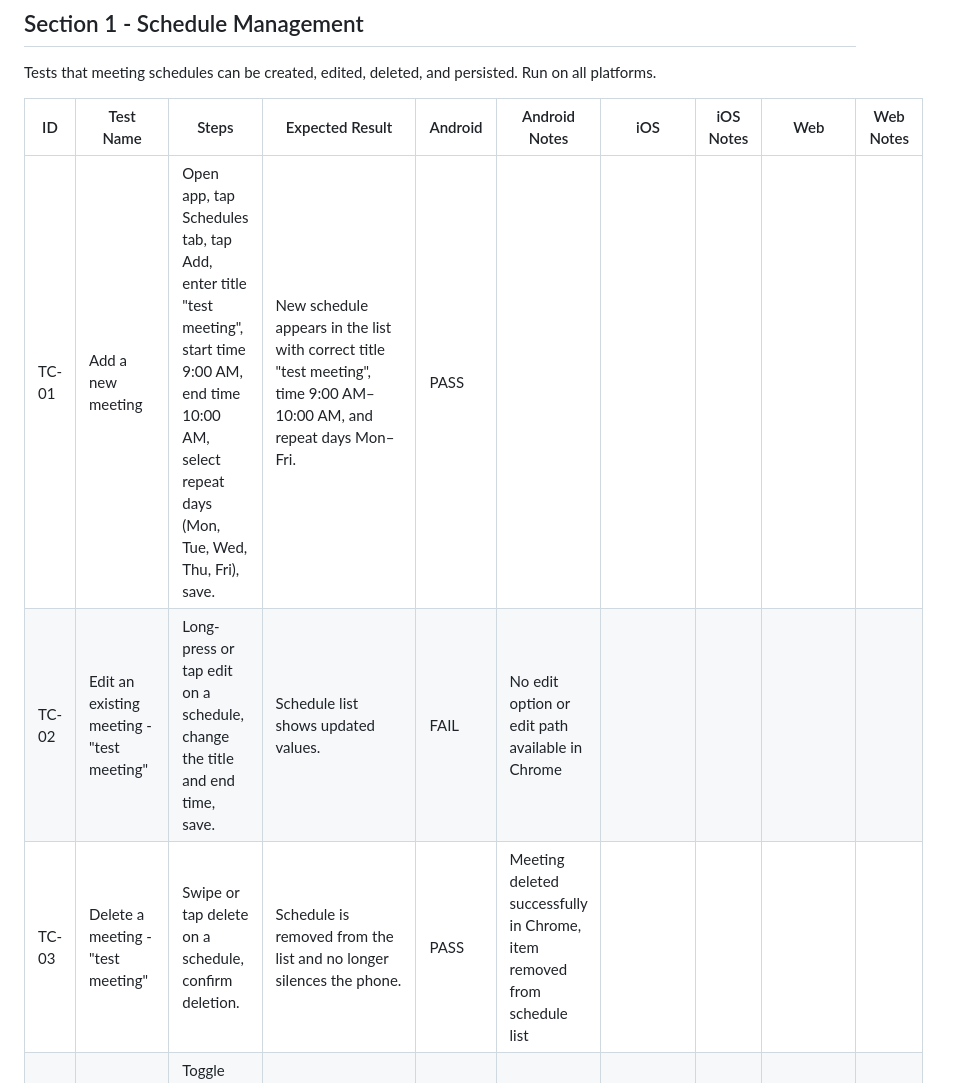
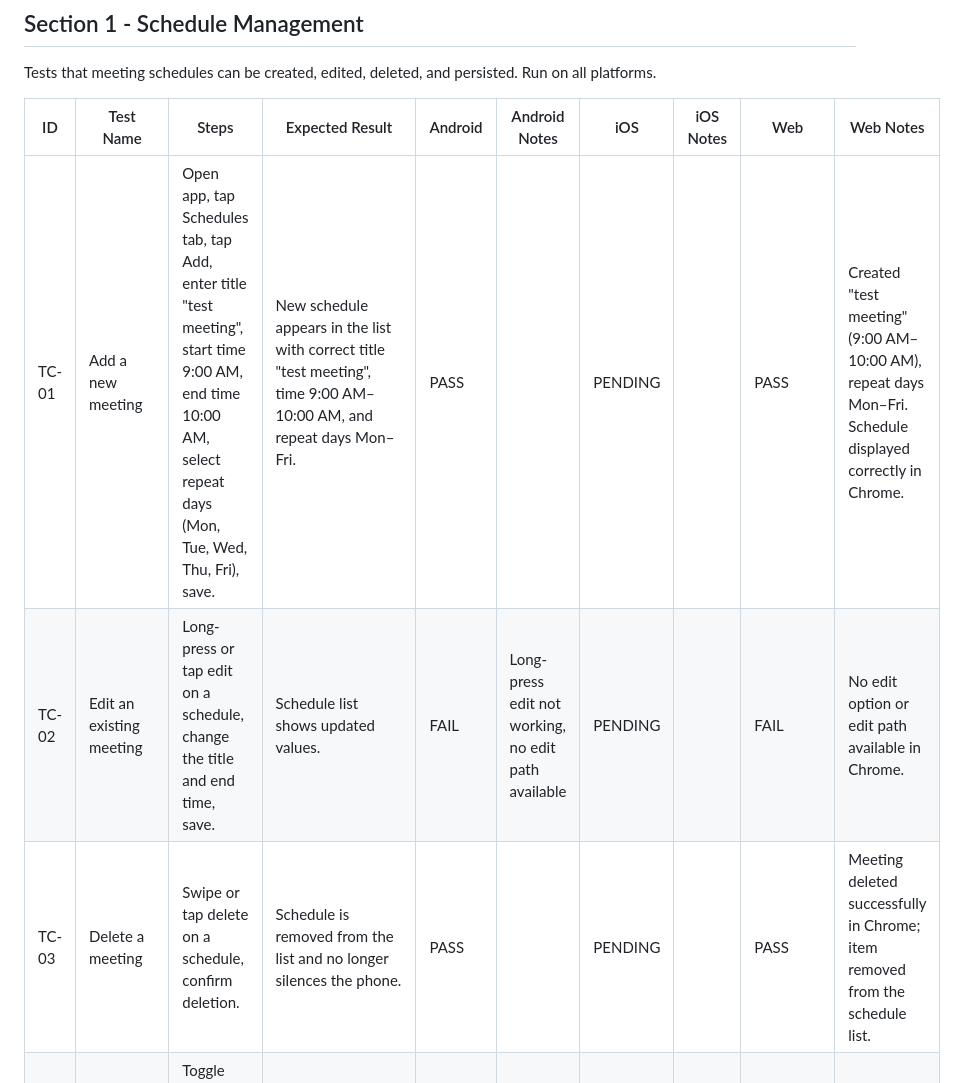
Before and after one commit to matthewcmaylo/ICT107proj, a Markdown page: TEST_PLAN.md, the part around the change. Rendered like a GitHub page.

Commit message:
Update web test results in TEST_PLAN.md
Updated test cases for meeting schedule functionality, including edits to existing tests and added notes for different platforms.

```diff
--- a/TEST_PLAN.md
+++ b/TEST_PLAN.md
@@ -19,9 +19,9 @@ Tests that meeting schedules can be created, edited, deleted, and persisted. Run
 
 | ID | Test Name | Steps | Expected Result | Android | Android Notes | iOS | iOS Notes | Web | Web Notes |
 | --- | --- | --- | --- | --- | --- | --- | --- | --- | --- |
-| TC-01 | Add a new meeting | Open app, tap Schedules tab, tap Add, enter title "test meeting", start time 9:00 AM, end time 10:00 AM, select repeat days (Mon, Tue, Wed, Thu, Fri), save. | New schedule appears in the list with correct title "test meeting", time 9:00 AM–10:00 AM, and repeat days Mon–Fri. | PASS | | | |
-| TC-02 | Edit an existing meeting - "test meeting" | Long-press or tap edit on a schedule, change the title and end time, save. | Schedule list shows updated values. | FAIL | No edit option or edit path available in Chrome | | | |
-TC-03 | Delete a meeting - "test meeting" | Swipe or tap delete on a schedule, confirm deletion. | Schedule is removed from the list and no longer silences the phone. | PASS | Meeting deleted successfully in Chrome, item removed from schedule list | | | |
+| TC-01 | Add a new meeting | Open app, tap Schedules tab, tap Add, enter title "test meeting", start time 9:00 AM, end time 10:00 AM, select repeat days (Mon, Tue, Wed, Thu, Fri), save. | New schedule appears in the list with correct title "test meeting", time 9:00 AM–10:00 AM, and repeat days Mon–Fri. | PASS | | PENDING | | PASS | Created "test meeting" (9:00 AM–10:00 AM), repeat days Mon–Fri. Schedule displayed correctly in Chrome. |
+| TC-02 | Edit an existing meeting | Long-press or tap edit on a schedule, change the title and end time, save. | Schedule list shows updated values. | FAIL | Long-press edit not working, no edit path available | PENDING | | FAIL | No edit option or edit path available in Chrome. |
+| TC-03 | Delete a meeting | Swipe or tap delete on a schedule, confirm deletion. | Schedule is removed from the list and no longer silences the phone. | PASS | | PENDING | | PASS | Meeting deleted successfully in Chrome; item removed from the schedule list. |
 | TC-04 | Enable / disable a schedule | Toggle the enable switch on a schedule off, then back on. | Disabled schedule does not trigger silencing. Re-enabling restores it. | PASS | | PENDING | | PENDING | |
 | TC-05 | Schedules persist after restart | Add a schedule, close the app fully, reopen. | Schedule is still present with all fields intact (SharedPreferences check). | PASS | | PENDING | | PENDING | |
 
```
